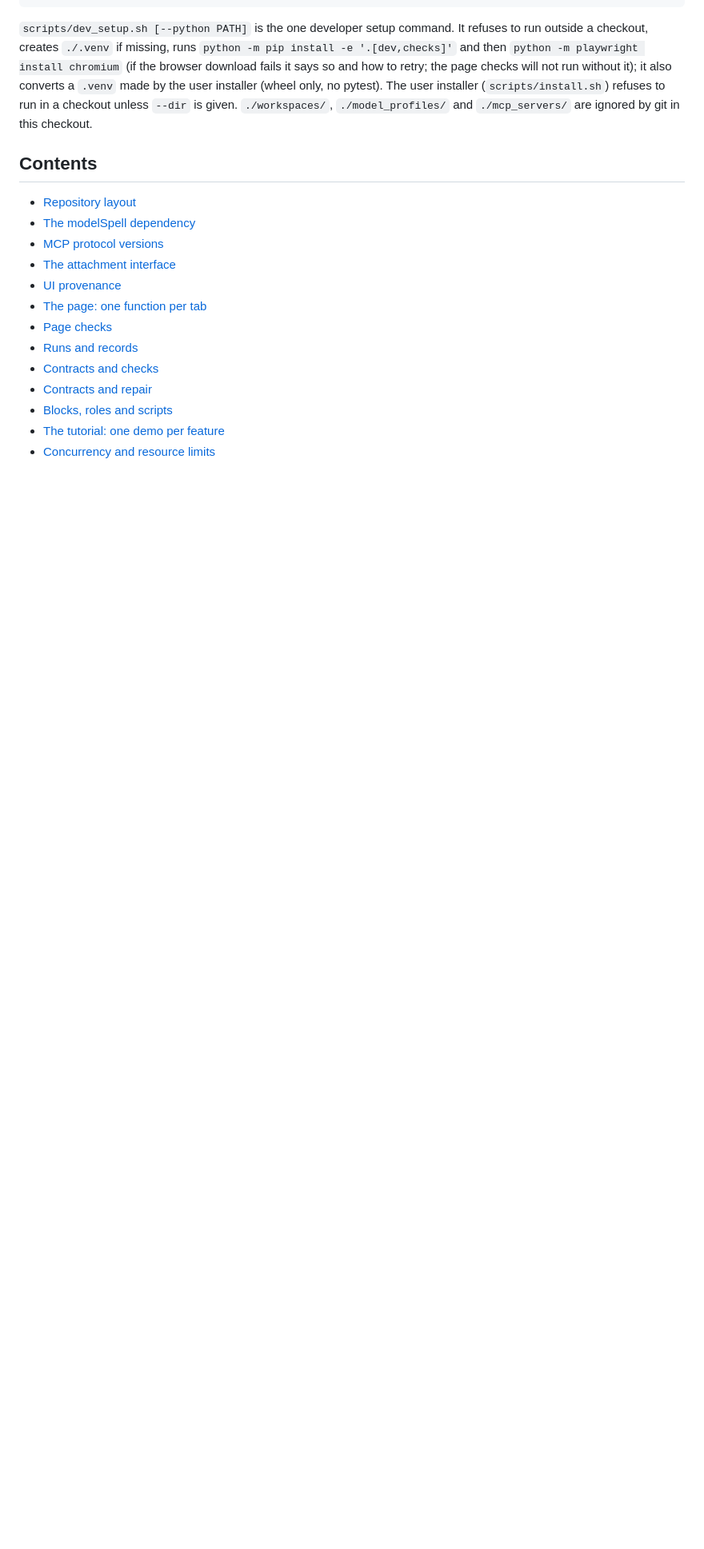
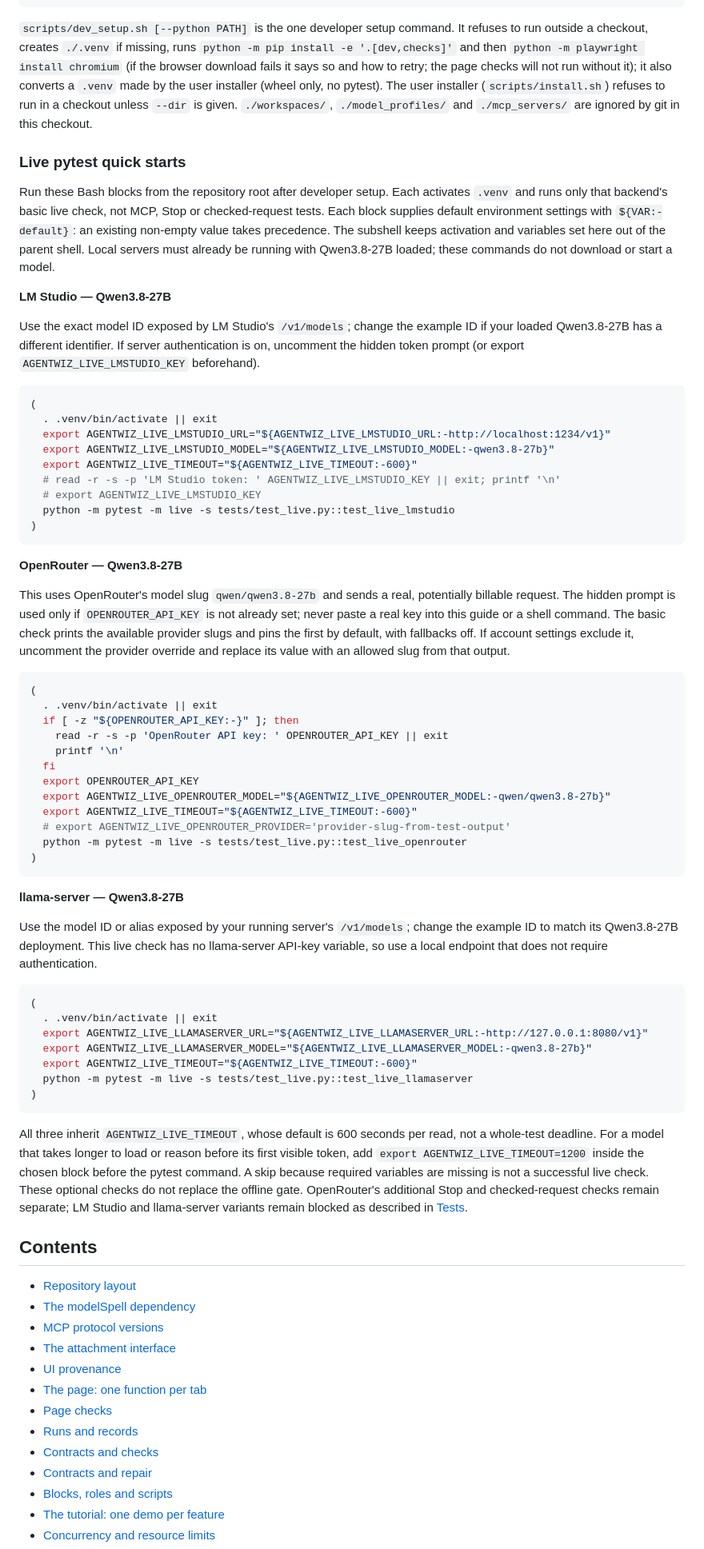
Before and after one commit to alexchwong/AgentWiz, a Markdown page: DEVEL.md, the part around one of its changes. Shown at 80% size. GitHub-like rendering; blank space fills up the shorter version.

Commit message:
edited DEVEL quickstart for live tests

````diff
--- a/DEVEL.md
+++ b/DEVEL.md
@@ -48,6 +48,78 @@ the page checks will not run without it); it also converts a `.venv` made by the
 (wheel only, no pytest). The user installer
 (`scripts/install.sh`) refuses to run in a checkout unless `--dir` is given. `./workspaces/`, `./model_profiles/` and
 `./mcp_servers/` are ignored by git in this checkout.
+
+### Live pytest quick starts
+
+Run these Bash blocks from the repository root after developer setup. Each activates `.venv`
+and runs only that backend's basic live check, not MCP, Stop or checked-request tests.
+Each block supplies default environment settings with `${VAR:-default}`: an existing non-empty
+value takes precedence. The subshell keeps activation and variables set here out of the parent
+shell. Local servers must already be running with Qwen3.8-27B loaded; these commands do not download or start a model.
+
+**LM Studio — Qwen3.8-27B**
+
+Use the exact model ID exposed by LM Studio's `/v1/models`; change the example ID if your
+loaded Qwen3.8-27B has a different identifier. If server authentication is on, uncomment the
+hidden token prompt (or export `AGENTWIZ_LIVE_LMSTUDIO_KEY` beforehand).
+
+```bash
+(
+  . .venv/bin/activate || exit
+  export AGENTWIZ_LIVE_LMSTUDIO_URL="${AGENTWIZ_LIVE_LMSTUDIO_URL:-http://localhost:1234/v1}"
+  export AGENTWIZ_LIVE_LMSTUDIO_MODEL="${AGENTWIZ_LIVE_LMSTUDIO_MODEL:-qwen3.8-27b}"
+  export AGENTWIZ_LIVE_TIMEOUT="${AGENTWIZ_LIVE_TIMEOUT:-600}"
+  # read -r -s -p 'LM Studio token: ' AGENTWIZ_LIVE_LMSTUDIO_KEY || exit; printf '\n'
+  # export AGENTWIZ_LIVE_LMSTUDIO_KEY
+  python -m pytest -m live -s tests/test_live.py::test_live_lmstudio
+)
+```
+
+**OpenRouter — Qwen3.8-27B**
+
+This uses OpenRouter's model slug `qwen/qwen3.8-27b` and sends a real, potentially billable
+request. The hidden prompt is used only if `OPENROUTER_API_KEY` is not already set; never paste
+a real key into this guide or a shell command. The basic check prints the available provider
+slugs and pins the first by default, with fallbacks off. If account settings exclude it,
+uncomment the provider override and replace its value with an allowed slug from that output.
+
+```bash
+(
+  . .venv/bin/activate || exit
+  if [ -z "${OPENROUTER_API_KEY:-}" ]; then
+    read -r -s -p 'OpenRouter API key: ' OPENROUTER_API_KEY || exit
+    printf '\n'
+  fi
+  export OPENROUTER_API_KEY
+  export AGENTWIZ_LIVE_OPENROUTER_MODEL="${AGENTWIZ_LIVE_OPENROUTER_MODEL:-qwen/qwen3.8-27b}"
+  export AGENTWIZ_LIVE_TIMEOUT="${AGENTWIZ_LIVE_TIMEOUT:-600}"
+  # export AGENTWIZ_LIVE_OPENROUTER_PROVIDER='provider-slug-from-test-output'
+  python -m pytest -m live -s tests/test_live.py::test_live_openrouter
+)
+```
+
+**llama-server — Qwen3.8-27B**
+
+Use the model ID or alias exposed by your running server's `/v1/models`; change the example
+ID to match its Qwen3.8-27B deployment. This live check has no llama-server API-key variable,
+so use a local endpoint that does not require authentication.
+
+```bash
+(
+  . .venv/bin/activate || exit
+  export AGENTWIZ_LIVE_LLAMASERVER_URL="${AGENTWIZ_LIVE_LLAMASERVER_URL:-http://127.0.0.1:8080/v1}"
+  export AGENTWIZ_LIVE_LLAMASERVER_MODEL="${AGENTWIZ_LIVE_LLAMASERVER_MODEL:-qwen3.8-27b}"
+  export AGENTWIZ_LIVE_TIMEOUT="${AGENTWIZ_LIVE_TIMEOUT:-600}"
+  python -m pytest -m live -s tests/test_live.py::test_live_llamaserver
+)
+```
+
+All three inherit `AGENTWIZ_LIVE_TIMEOUT`, whose default is 600 seconds per read, not a
+whole-test deadline. For a model that takes longer to load or reason before its first visible
+token, add `export AGENTWIZ_LIVE_TIMEOUT=1200` inside the chosen block before the pytest command.
+A skip because required variables are missing is not a successful live check. These optional
+checks do not replace the offline gate. OpenRouter's additional Stop and checked-request
+checks remain separate; LM Studio and llama-server variants remain blocked as described in [Tests](#tests).
 
 ## Contents
 
````
Also changed, not shown: other parts of DEVEL.md (+3 -0 lines).
